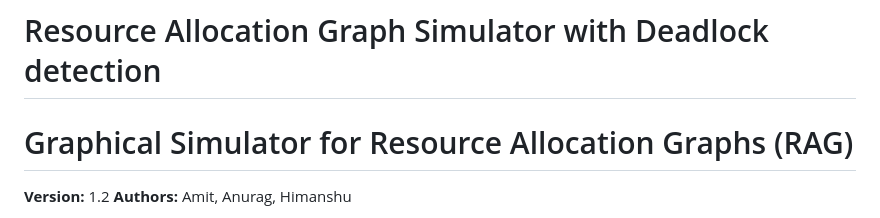
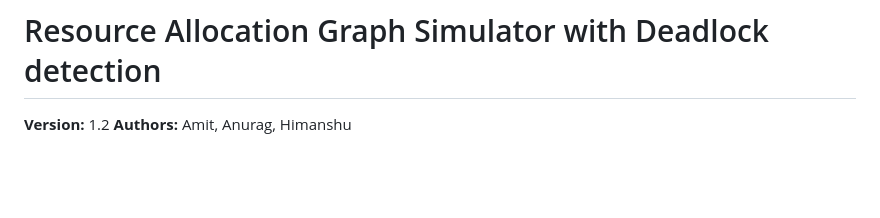
Before and after one commit to jhaanurag/RAG-OS-Project, a Markdown page: README.md, the part around the change. Drawn GitHub-style; blank space fills up the shorter version.

```diff
--- a/README.md
+++ b/README.md
@@ -1,5 +1,4 @@
 # Resource Allocation Graph Simulator with Deadlock detection
-# Graphical Simulator for Resource Allocation Graphs (RAG)
 
 **Version:** 1.2
 **Authors:** Amit, Anurag, Himanshu
```
